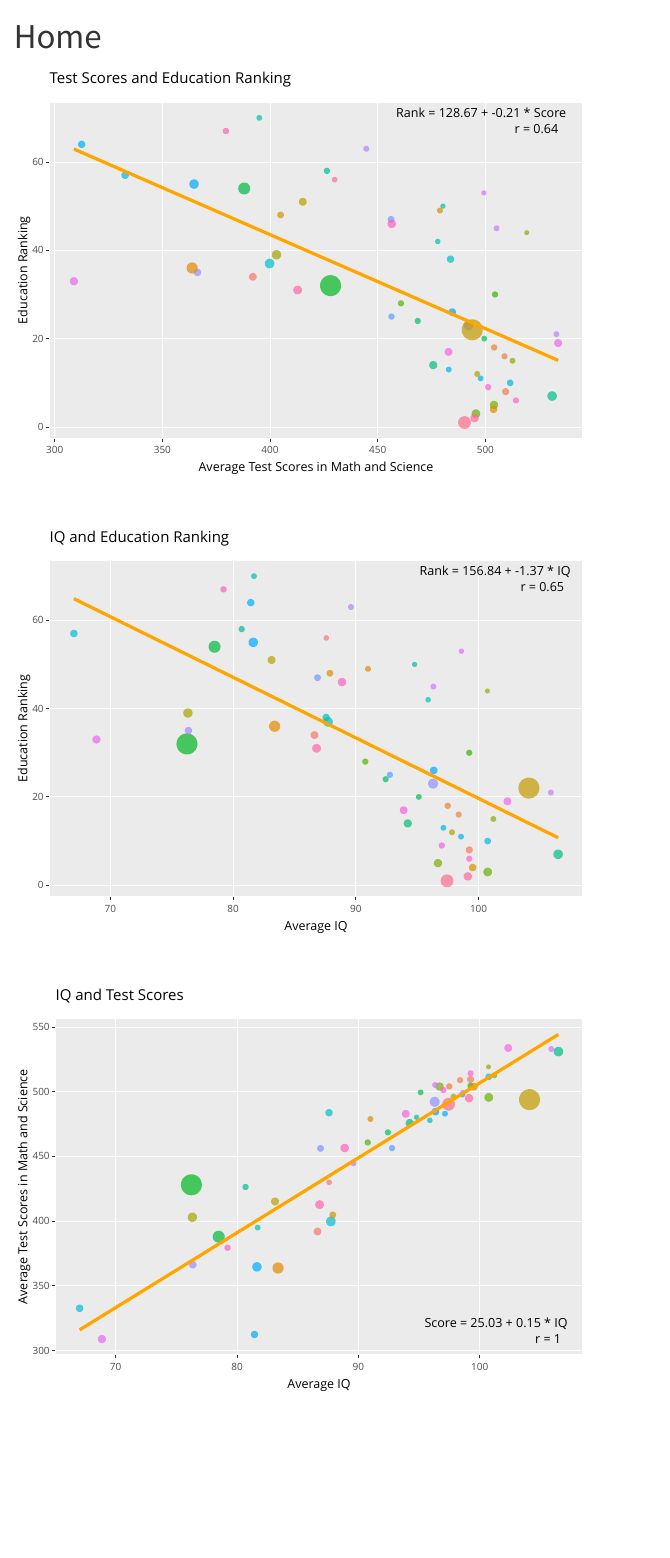
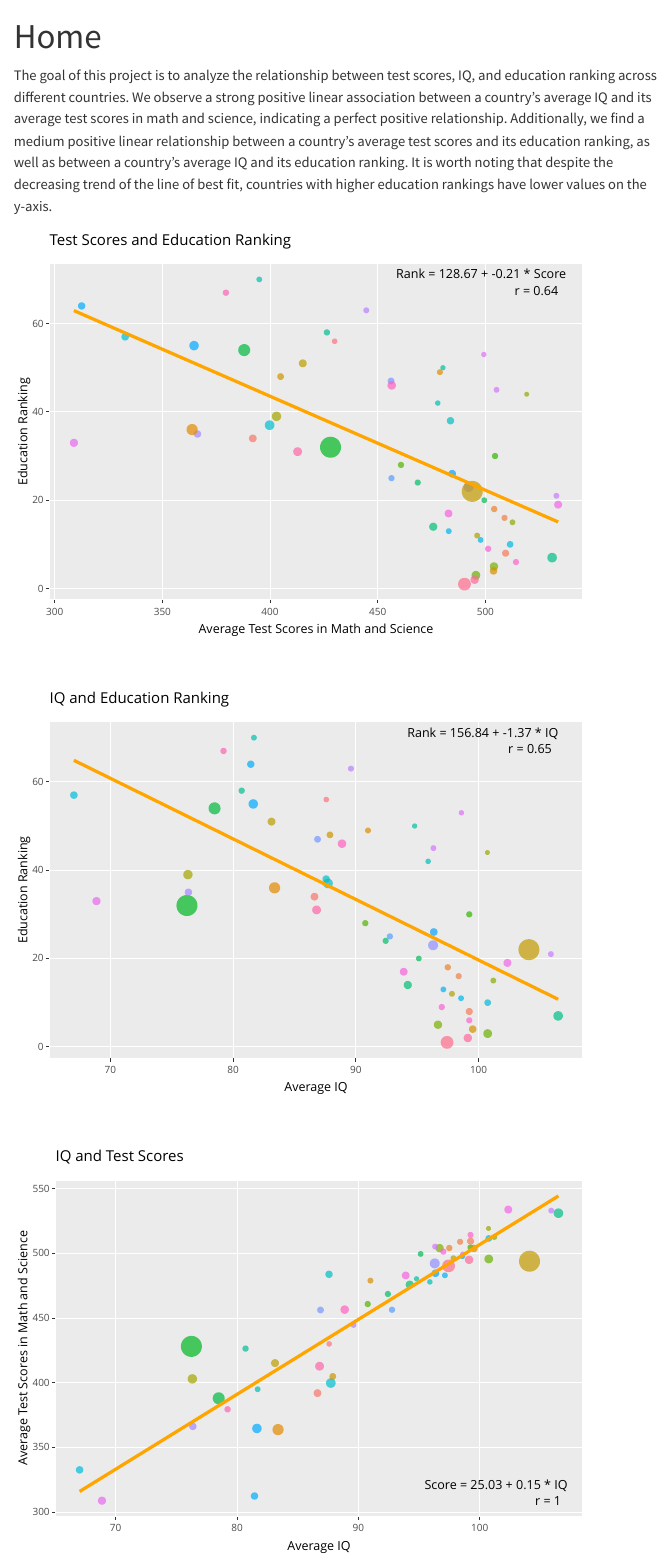
Before and after one commit to RishiSandrana/final-project-website, a Quarto document (index.qmd): the page in a window 1100 px wide, from its top. Rendered offline with R 4.5, knitr and Pandoc in place of Quarto, with nearby package versions; menus at the side of the page are left out.

Commit message:
added overview

````diff
--- a/index.qmd
+++ b/index.qmd
@@ -1,6 +1,8 @@
 ---
 title: "Home"
 ---
+
+The goal of this project is to analyze the relationship between test scores, IQ, and education ranking across different countries. We observe a strong positive linear association between a country's average IQ and its average test scores in math and science, indicating a perfect positive relationship. Additionally, we find a medium positive linear relationship between a country's average test scores and its education ranking, as well as between a country's average IQ and its education ranking. It is worth noting that despite the decreasing trend of the line of best fit, countries with higher education rankings have lower values on the y-axis.
 
 ```{r}
 #| echo: false
@@ -8,7 +10,6 @@ title: "Home"
 #| warning: false
 library(tidyverse)
 library(plotly)
-library(ggthemes)
 ```
 
 ```{r}
@@ -95,7 +96,7 @@ plot2 <- mergedData |>
   ) +
   annotate(
     "text",
-    x = max(mergedData$iq) - 5,
+    x = max(mergedData$iq) - 6,
     y = max(mergedData$rank2021) - 1,
     label = paste(equation2, "\n                            r =", r2),
   )
````
Also changed, not shown: about.qmd (+1 -1 lines), 4 other files.
